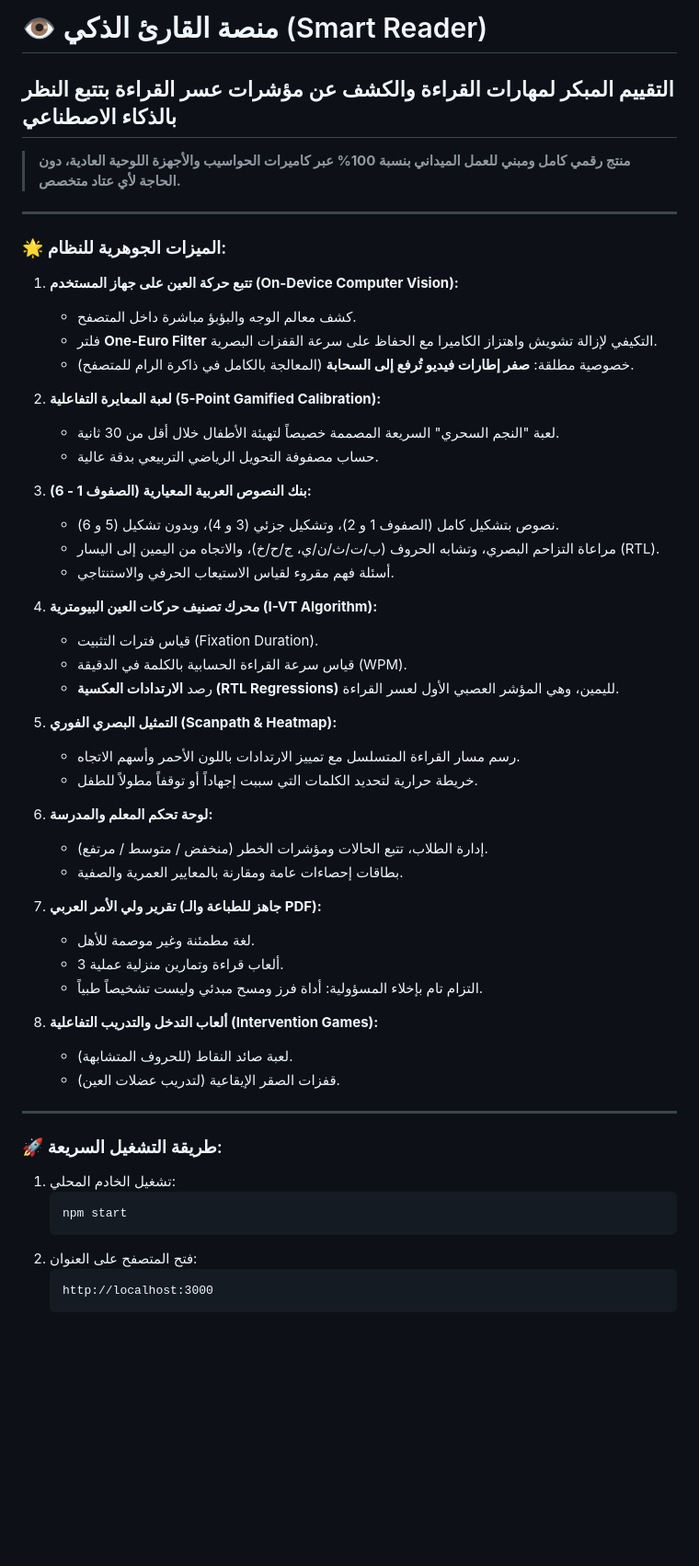
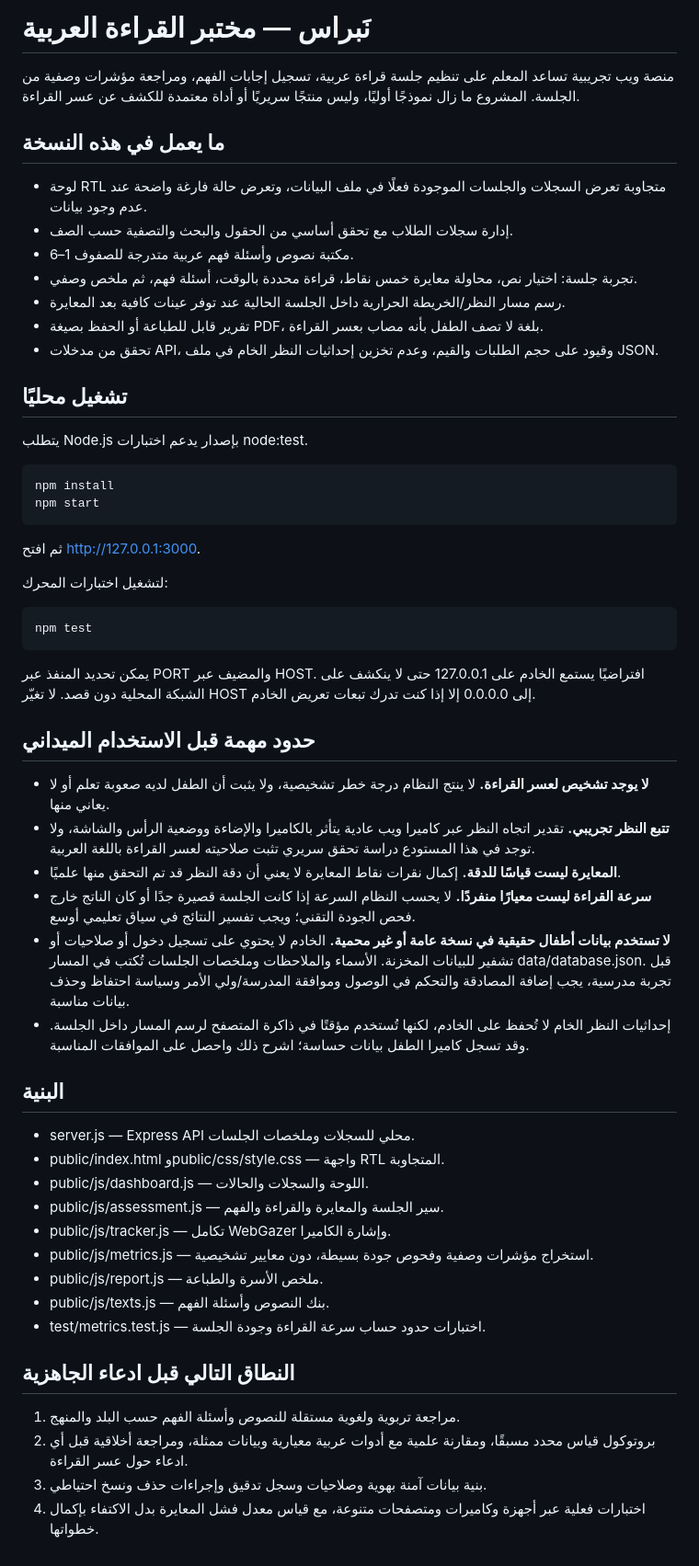
Before and after one commit to DeshaDev/arabic-reading-assessment, a Markdown page: README.md, the part around the change. Shown at 92% size. GitHub-like rendering; blank space fills up the shorter version.

Commit message:
Document prototype boundaries, local setup, privacy, and evaluation roadmap

````diff
--- a/README.md
+++ b/README.md
@@ -1,55 +1,60 @@
-# 👁️ منصة القارئ الذكي (Smart Reader)
-## التقييم المبكر لمهارات القراءة والكشف عن مؤشرات عسر القراءة بتتبع النظر بالذكاء الاصطناعي
+# نَبراس — مختبر القراءة العربية
 
-> **منتج رقمي كامل ومبني للعمل الميداني بنسبة 100% عبر كاميرات الحواسيب والأجهزة اللوحية العادية، دون الحاجة لأي عتاد متخصص.**
+منصة ويب تجريبية تساعد المعلم على تنظيم جلسة قراءة عربية، تسجيل إجابات الفهم، ومراجعة مؤشرات وصفية من الجلسة. المشروع ما زال نموذجًا أوليًا، وليس منتجًا سريريًا أو أداة معتمدة للكشف عن عسر القراءة.
 
----
+## ما يعمل في هذه النسخة
 
-### 🌟 الميزات الجوهرية للنظام:
-1. **تتبع حركة العين على جهاز المستخدم (On-Device Computer Vision):**
-   * كشف معالم الوجه والبؤبؤ مباشرة داخل المتصفح.
-   * فلتر **One-Euro Filter** التكيفي لإزالة تشويش واهتزاز الكاميرا مع الحفاظ على سرعة القفزات البصرية.
-   * خصوصية مطلقة: **صفر إطارات فيديو تُرفع إلى السحابة** (المعالجة بالكامل في ذاكرة الرام للمتصفح).
+- لوحة RTL متجاوبة تعرض السجلات والجلسات الموجودة فعلًا في ملف البيانات، وتعرض حالة فارغة واضحة عند عدم وجود بيانات.
+- إدارة سجلات الطلاب مع تحقق أساسي من الحقول والبحث والتصفية حسب الصف.
+- مكتبة نصوص وأسئلة فهم عربية متدرجة للصفوف 1–6.
+- تجربة جلسة: اختيار نص، محاولة معايرة خمس نقاط، قراءة محددة بالوقت، أسئلة فهم، ثم ملخص وصفي.
+- رسم مسار النظر/الخريطة الحرارية داخل الجلسة الحالية عند توفر عينات كافية بعد المعايرة.
+- تقرير قابل للطباعة أو الحفظ بصيغة PDF، بلغة لا تصف الطفل بأنه مصاب بعسر القراءة.
+- تحقق من مدخلات API، وقيود على حجم الطلبات والقيم، وعدم تخزين إحداثيات النظر الخام في ملف JSON.
 
-2. **لعبة المعايرة التفاعلية (5-Point Gamified Calibration):**
-   * لعبة "النجم السحري" السريعة المصممة خصيصاً لتهيئة الأطفال خلال أقل من 30 ثانية.
-   * حساب مصفوفة التحويل الرياضي التربيعي بدقة عالية.
+## تشغيل محليًا
 
-3. **بنك النصوص العربية المعيارية (الصفوف 1 - 6):**
-   * نصوص بتشكيل كامل (الصفوف 1 و 2)، وتشكيل جزئي (3 و 4)، وبدون تشكيل (5 و 6).
-   * مراعاة التزاحم البصري، وتشابه الحروف (ب/ت/ث/ن/ي، ج/ح/خ)، والاتجاه من اليمين إلى اليسار (RTL).
-   * أسئلة فهم مقروء لقياس الاستيعاب الحرفي والاستنتاجي.
+يتطلب Node.js بإصدار يدعم اختبارات node:test.
 
-4. **محرك تصنيف حركات العين البيومترية (I-VT Algorithm):**
-   * قياس فترات التثبيت (Fixation Duration).
-   * قياس سرعة القراءة الحسابية بالكلمة في الدقيقة (WPM).
-   * رصد **الارتدادات العكسية (RTL Regressions)** لليمين، وهي المؤشر العصبي الأول لعسر القراءة.
+~~~bash
+npm install
+npm start
+~~~
 
-5. **التمثيل البصري الفوري (Scanpath & Heatmap):**
-   * رسم مسار القراءة المتسلسل مع تمييز الارتدادات باللون الأحمر وأسهم الاتجاه.
-   * خريطة حرارية لتحديد الكلمات التي سببت إجهاداً أو توقفاً مطولاً للطفل.
+ثم افتح http://127.0.0.1:3000.
 
-6. **لوحة تحكم المعلم والمدرسة:**
-   * إدارة الطلاب، تتبع الحالات ومؤشرات الخطر (منخفض / متوسط / مرتفع).
-   * بطاقات إحصاءات عامة ومقارنة بالمعايير العمرية والصفية.
+لتشغيل اختبارات المحرك:
 
-7. **تقرير ولي الأمر العربي (جاهز للطباعة والـ PDF):**
-   * لغة مطمئنة وغير موصمة للأهل.
-   * 3 ألعاب قراءة وتمارين منزلية عملية.
-   * التزام تام بإخلاء المسؤولية: أداة فرز ومسح مبدئي وليست تشخيصاً طبياً.
+~~~bash
+npm test
+~~~
 
-8. **ألعاب التدخل والتدريب التفاعلية (Intervention Games):**
-   * لعبة صائد النقاط (للحروف المتشابهة).
-   * قفزات الصقر الإيقاعية (لتدريب عضلات العين).
+يمكن تحديد المنفذ عبر PORT والمضيف عبر HOST. افتراضيًا يستمع الخادم على 127.0.0.1 حتى لا ينكشف على الشبكة المحلية دون قصد. لا تغيّر HOST إلى 0.0.0.0 إلا إذا كنت تدرك تبعات تعريض الخادم.
 
----
+## حدود مهمة قبل الاستخدام الميداني
 
-### 🚀 طريقة التشغيل السريعة:
-1. تشغيل الخادم المحلي:
-   ```bash
-   npm start
-   ```
-2. فتح المتصفح على العنوان:
-   ```
-   http://localhost:3000
-   ```
+- **لا يوجد تشخيص لعسر القراءة.** لا ينتج النظام درجة خطر تشخيصية، ولا يثبت أن الطفل لديه صعوبة تعلم أو لا يعاني منها.
+- **تتبع النظر تجريبي.** تقدير اتجاه النظر عبر كاميرا ويب عادية يتأثر بالكاميرا والإضاءة ووضعية الرأس والشاشة، ولا توجد في هذا المستودع دراسة تحقق سريري تثبت صلاحيته لعسر القراءة باللغة العربية.
+- **المعايرة ليست قياسًا للدقة.** إكمال نقرات نقاط المعايرة لا يعني أن دقة النظر قد تم التحقق منها علميًا.
+- **سرعة القراءة ليست معيارًا منفردًا.** لا يحسب النظام السرعة إذا كانت الجلسة قصيرة جدًا أو كان الناتج خارج فحص الجودة التقني؛ ويجب تفسير النتائج في سياق تعليمي أوسع.
+- **لا تستخدم بيانات أطفال حقيقية في نسخة عامة أو غير محمية.** الخادم لا يحتوي على تسجيل دخول أو صلاحيات أو تشفير للبيانات المخزنة. الأسماء والملاحظات وملخصات الجلسات تُكتب في المسار data/database.json. قبل تجربة مدرسية، يجب إضافة المصادقة والتحكم في الوصول وموافقة المدرسة/ولي الأمر وسياسة احتفاظ وحذف بيانات مناسبة.
+- إحداثيات النظر الخام لا تُحفظ على الخادم، لكنها تُستخدم مؤقتًا في ذاكرة المتصفح لرسم المسار داخل الجلسة. وقد تسجل كاميرا الطفل بيانات حساسة؛ اشرح ذلك واحصل على الموافقات المناسبة.
+
+## البنية
+
+- server.js — Express API محلي للسجلات وملخصات الجلسات.
+- public/index.html وpublic/css/style.css — واجهة RTL المتجاوبة.
+- public/js/dashboard.js — اللوحة والسجلات والحالات.
+- public/js/assessment.js — سير الجلسة والمعايرة والقراءة والفهم.
+- public/js/tracker.js — تكامل WebGazer وإشارة الكاميرا.
+- public/js/metrics.js — استخراج مؤشرات وصفية وفحوص جودة بسيطة، دون معايير تشخيصية.
+- public/js/report.js — ملخص الأسرة والطباعة.
+- public/js/texts.js — بنك النصوص وأسئلة الفهم.
+- test/metrics.test.js — اختبارات حدود حساب سرعة القراءة وجودة الجلسة.
+
+## النطاق التالي قبل ادعاء الجاهزية
+
+1. مراجعة تربوية ولغوية مستقلة للنصوص وأسئلة الفهم حسب البلد والمنهج.
+2. بروتوكول قياس محدد مسبقًا، ومقارنة علمية مع أدوات عربية معيارية وبيانات ممثلة، ومراجعة أخلاقية قبل أي ادعاء حول عسر القراءة.
+3. بنية بيانات آمنة بهوية وصلاحيات وسجل تدقيق وإجراءات حذف ونسخ احتياطي.
+4. اختبارات فعلية عبر أجهزة وكاميرات ومتصفحات متنوعة، مع قياس معدل فشل المعايرة بدل الاكتفاء بإكمال خطواتها.
````
